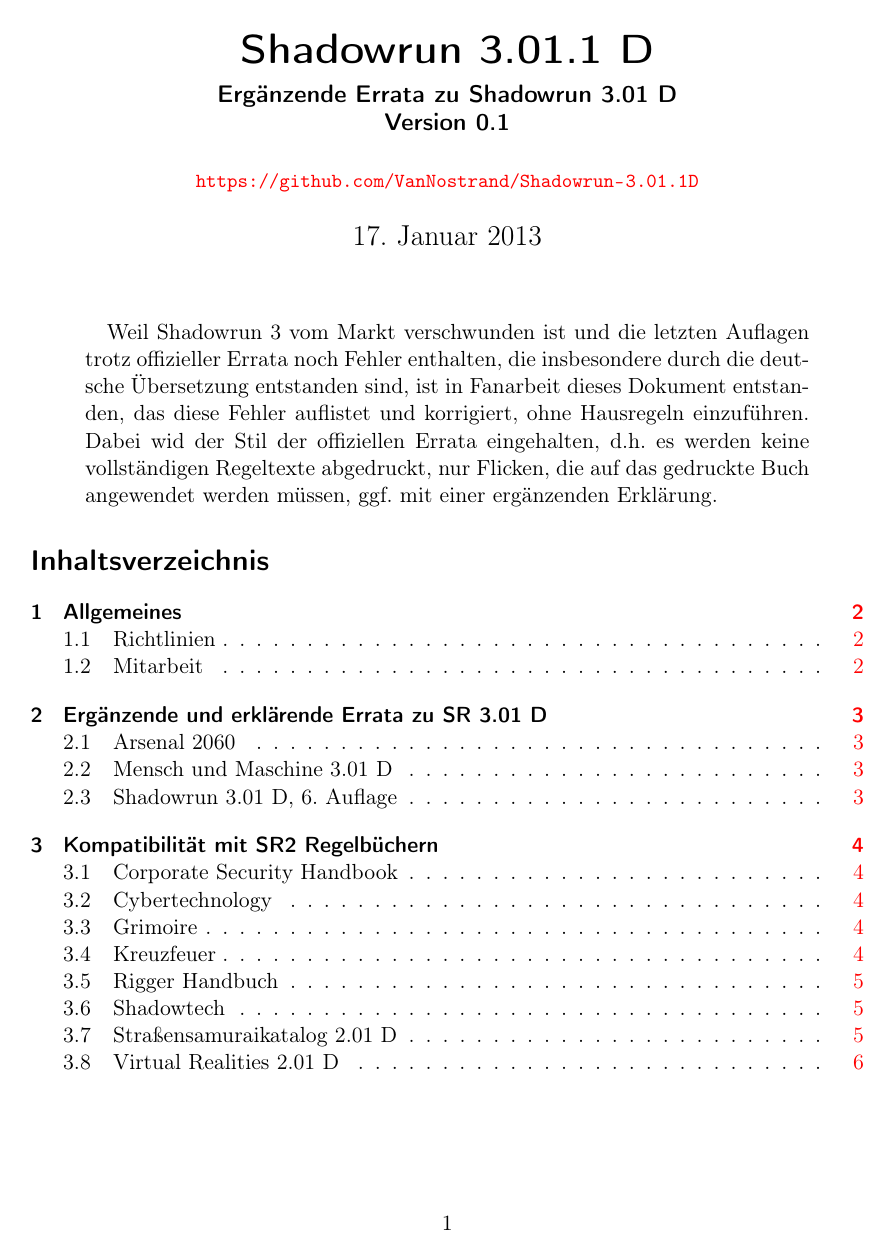
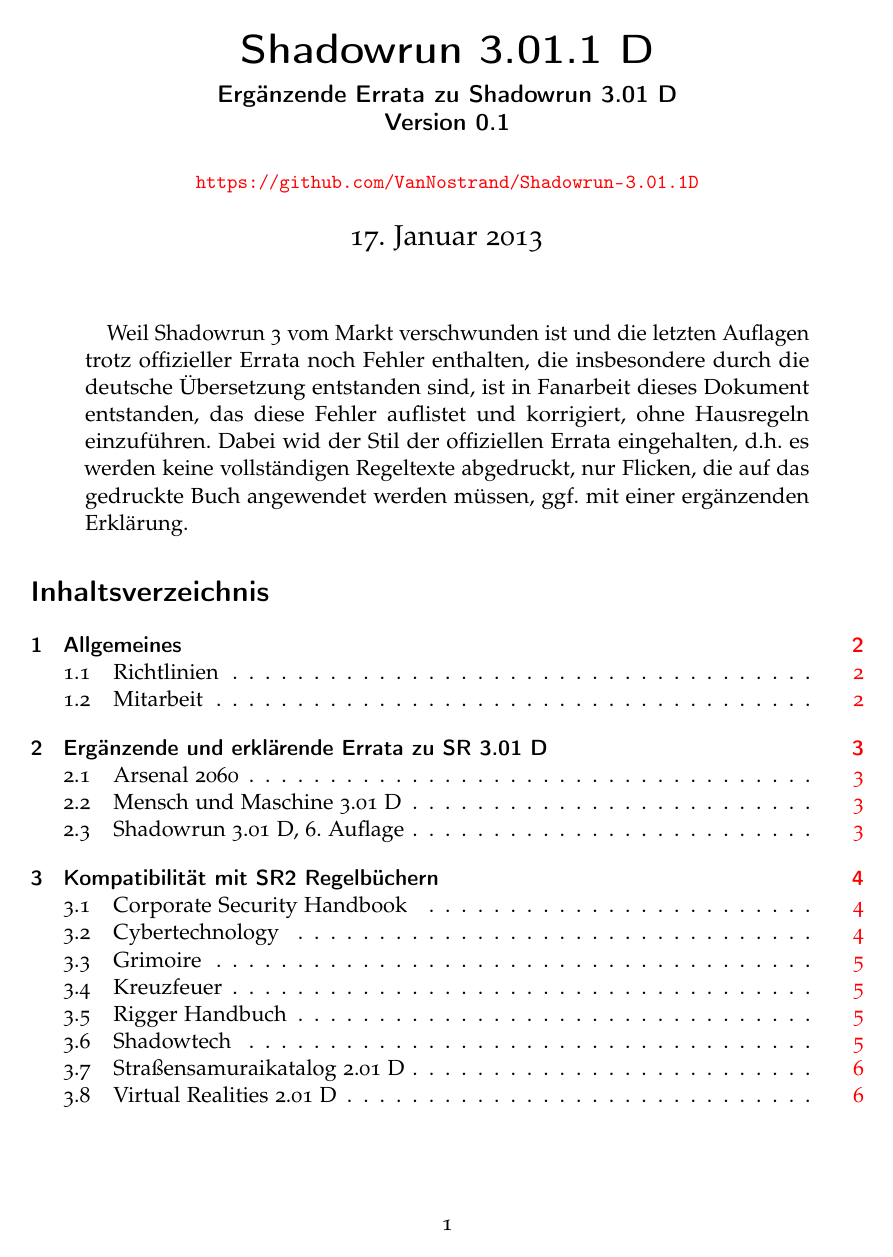
Before and after one commit to VanNostrand/Shadowrun-3.01.1D, a LaTeX paper (Shadowrun-3.01.1D.tex): page 1 of 6. Compiled offline with pdfLaTeX.

Commit message:
Schrift verbessert, Paketeinbettung überarbeitet.

```diff
--- a/Shadowrun-3.01.1D.tex
+++ b/Shadowrun-3.01.1D.tex
@@ -1,33 +1,18 @@
 \documentclass[a4paper]{scrartcl}
-\usepackage[T1]{fontenc}
-\usepackage{cmap}
-\usepackage{cite}
-\usepackage{graphicx,framed}	%deutsche Sprache, Bilder, Rahmen
-\usepackage[utf8]{inputenc}		%direkt deutsche Umlaute und ?-Zeichen eingeben
-\usepackage{textcomp}			%das ?-Zeichen für OT und T1
-\usepackage{color}			%Farbpaket
-\usepackage{amsmath}			%Mathepaket - was sonst? =)
-%\usepackage{amsthm}			%theorem-Paket für Beweise, z.B. begin{proof} oder \qed
-\usepackage{amsfonts}			%Schrift um z.B. Mathesymbole wie Folgerungspfeile zu schreiben
-\usepackage{amssymb}			%mehr Symbole - yes! =)
-\usepackage{stmaryrd}			%\lightning für Widerspruch
-\usepackage{flafter}			%Gleitobjekte besser positionieren
-\usepackage{placeins}			%it defines a \FloatBarrier command beyond which floats may not pass.
-					%A package option allows you to declare that floats may not pass a
-					%\subsection command, but you can place \FloatBarriers wherever you choose.
-					%URL: http://www.tex.ac.uk/cgi-bin/texfaq2html?label=floats
-%\usepackage[scaled=.90]{helvet}		%die Zeile gehört dazu
-%\usepackage{courier}			%die auch
-%\usepackage{mathptmx}			%bessere Schriften für PDFs
-\usepackage{mathrsfs}			%Schreibschriftbuchstaben für Mathemodus: \mathscr{Buchstabe}
-\usepackage[mathcal]{euscript}		%Kaligraphiebuchstaben für Mathemodus: \mathcal{Buchstabe}
-%\usepackage{makeidx}			%Index-Erstellung
-\usepackage{enumerate}			%Aufzählungen mit römischen Zahlen usw.
-\usepackage[ngerman]{babel}
-\usepackage{algorithmic}		%Quellcode einbauen
-\usepackage{longtable}
-\usepackage{listings}
-\usepackage{booktabs}			%für besser aussehende Tabellen als das Standardzeug.
+\usepackage[T1]{fontenc}	% Passendes Fontencoding zur Suche im pdf
+\usepackage{textcomp}		% das EUR-Zeichen für OT und T1
+\usepackage[osf,sc]{mathpazo}	% Palatinoschrift mit Minuskelziffern (osf) und echten Kapitälchen (sc)
+\usepackage{ellipsis}		% optimaler Weißraum bei Ellipsen (…)
+\usepackage{microtype}		% Typografisches Feintuning (Randausgleich etc.)
+\usepackage{fixltx2e}		% LaTeX Fixes zwischen Releases, ggf. inkompatibel mit alten Dokumenten
+\usepackage{ifthen}
+
+\usepackage[ngerman]{babel}	% neue deutsche Rechtschreibung
+\usepackage[euler]{textgreek}
+\usepackage[utf8]{inputenc}	% direkt deutsche Umlaute und EUR-Zeichen eingeben
+\usepackage{graphicx,framed}	% Bilder, Rahmen
+\usepackage{enumerate}		%Aufzählungen mit römischen Zahlen usw.
+\usepackage{booktabs}		%für besser aussehende Tabellen als das Standardzeug.
 
 %PDF-spezifische Dinge
 \usepackage[linktocpage,
```
Also changed, not shown: Shadowrun-3.01.1D.pdf.
